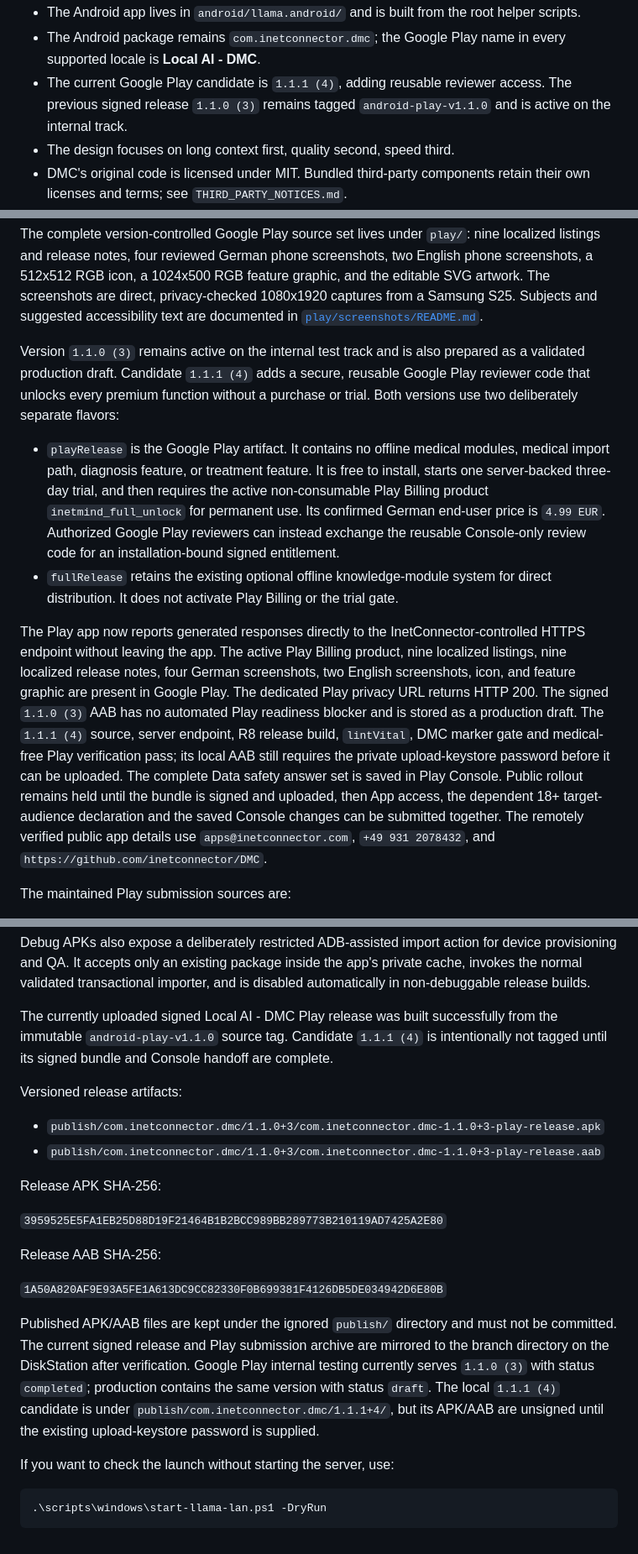
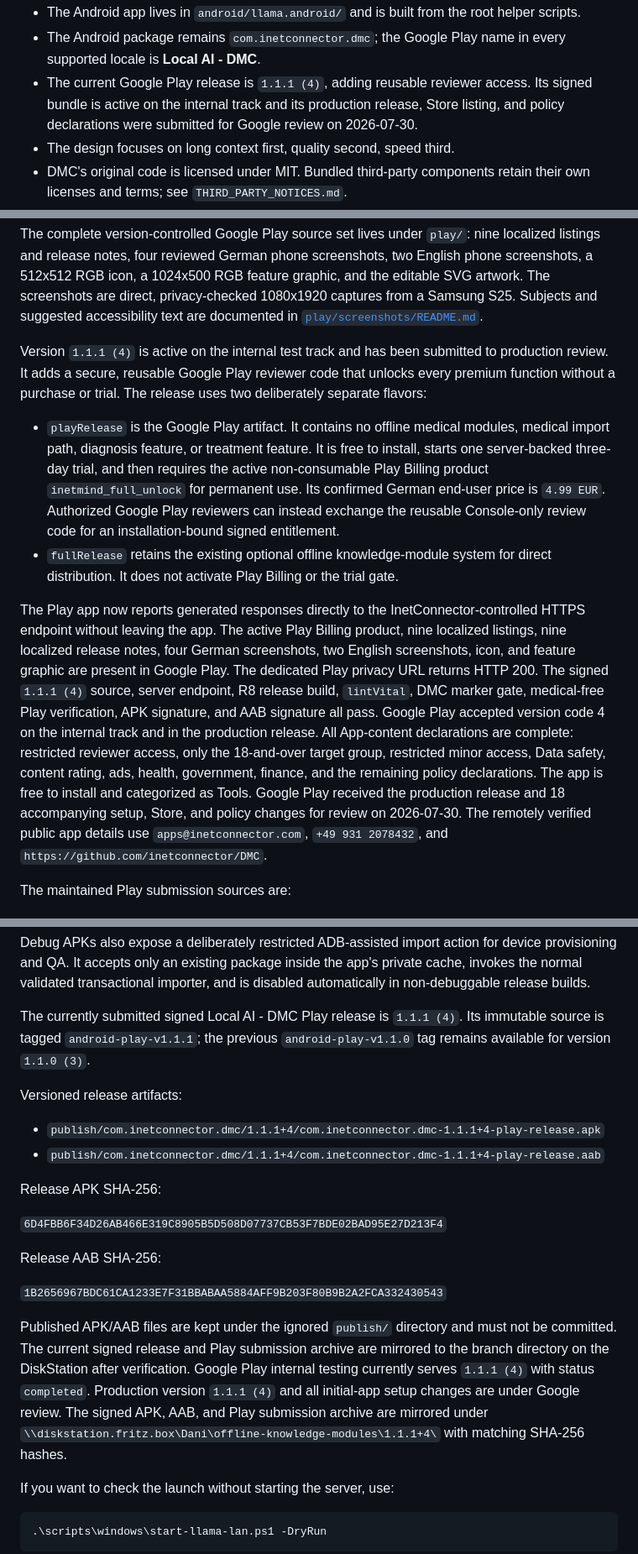
Before and after one commit to inetconnector/DMC, a Markdown page: README.md, 3 parts joined by grey strips. Shown at 84% size. Rendered like a GitHub page.

Commit message:
Record Google Play production submission

```diff
--- a/README.md
+++ b/README.md
@@ -32,9 +32,10 @@ to validate than a more ad hoc retrieval system.
   helper scripts.
 - The Android package remains `com.inetconnector.dmc`; the Google Play name in
   every supported locale is **Local AI - DMC**.
-- The current Google Play candidate is `1.1.1 (4)`, adding reusable reviewer
-  access. The previous signed release `1.1.0 (3)` remains tagged
-  `android-play-v1.1.0` and is active on the internal track.
+- The current Google Play release is `1.1.1 (4)`, adding reusable reviewer
+  access. Its signed bundle is active on the internal track and its production
+  release, Store listing, and policy declarations were submitted for Google
+  review on 2026-07-30.
 - The design focuses on long context first, quality second, speed third.
 - DMC's original code is licensed under MIT. Bundled third-party components
   retain their own licenses and terms; see `THIRD_PARTY_NOTICES.md`.
@@ -107,10 +108,10 @@ privacy-checked 1080x1920 captures from a Samsung S25. Subjects and suggested
 accessibility text are documented in
 [`play/screenshots/README.md`](play/screenshots/README.md).
 
-Version `1.1.0 (3)` remains active on the internal test track and is also
-prepared as a validated production draft. Candidate `1.1.1 (4)` adds a secure,
-reusable Google Play reviewer code that unlocks every premium function without
-a purchase or trial. Both versions use two deliberately separate flavors:
+Version `1.1.1 (4)` is active on the internal test track and has been submitted
+to production review. It adds a secure, reusable Google Play reviewer code that
+unlocks every premium function without a purchase or trial. The release uses
+two deliberately separate flavors:
 
 - `playRelease` is the Google Play artifact. It contains no offline medical
   modules, medical import path, diagnosis feature, or treatment feature. It is
@@ -127,14 +128,15 @@ InetConnector-controlled HTTPS endpoint without leaving the app. The active
 Play Billing product, nine localized listings, nine localized release notes,
 four German screenshots, two English screenshots, icon, and feature graphic
 are present in Google Play. The dedicated Play privacy URL returns HTTP 200.
-The signed `1.1.0 (3)` AAB has no automated Play readiness blocker and is
-stored as a production draft. The `1.1.1 (4)` source, server endpoint, R8
-release build, `lintVital`, DMC marker gate and medical-free Play verification
-pass; its local AAB still requires the private upload-keystore password before
-it can be uploaded. The complete Data safety answer set is saved in Play
-Console. Public rollout remains held until the bundle is signed and uploaded,
-then App access, the dependent 18+ target-audience declaration and the saved
-Console changes can be submitted together.
+The signed `1.1.1 (4)` source, server endpoint, R8 release build, `lintVital`,
+DMC marker gate, medical-free Play verification, APK signature, and AAB
+signature all pass. Google Play accepted version code 4 on the internal track
+and in the production release. All App-content declarations are complete:
+restricted reviewer access, only the 18-and-over target group, restricted minor
+access, Data safety, content rating, ads, health, government, finance, and the
+remaining policy declarations. The app is free to install and categorized as
+Tools. Google Play received the production release and 18 accompanying setup,
+Store, and policy changes for review on 2026-07-30.
 The remotely verified public app details use `apps@inetconnector.com`,
 `+49 931 2078432`, and `https://github.com/inetconnector/DMC`.
 
@@ -310,32 +312,32 @@ device provisioning and QA. It accepts only an existing package inside the
 app's private cache, invokes the normal validated transactional importer, and
 is disabled automatically in non-debuggable release builds.
 
-The currently uploaded signed Local AI - DMC Play release was built
-successfully from the immutable `android-play-v1.1.0` source tag. Candidate
-`1.1.1 (4)` is intentionally not tagged until its signed bundle and Console
-handoff are complete.
+The currently submitted signed Local AI - DMC Play release is `1.1.1 (4)`.
+Its immutable source is tagged `android-play-v1.1.1`; the previous
+`android-play-v1.1.0` tag remains available for version `1.1.0 (3)`.
 
 Versioned release artifacts:
 
-- `publish/com.inetconnector.dmc/1.1.0+3/com.inetconnector.dmc-1.1.0+3-play-release.apk`
-- `publish/com.inetconnector.dmc/1.1.0+3/com.inetconnector.dmc-1.1.0+3-play-release.aab`
+- `publish/com.inetconnector.dmc/1.1.1+4/com.inetconnector.dmc-1.1.1+4-play-release.apk`
+- `publish/com.inetconnector.dmc/1.1.1+4/com.inetconnector.dmc-1.1.1+4-play-release.aab`
 
 Release APK SHA-256:
 
-`3959525E5FA1EB25D88D19F21464B1B2BCC989BB289773B210119AD7425A2E80`
+`6D4FBB6F34D26AB466E319C8905B5D508D07737CB53F7BDE02BAD95E27D213F4`
 
 Release AAB SHA-256:
 
-`1A50A820AF9E93A5FE1A613DC9CC82330F0B699381F4126DB5DE034942D6E80B`
+`1B2656967BDC61CA1233E7F31BBABAA5884AFF9B203F80B9B2A2FCA332430543`
 
 Published APK/AAB files are kept under the ignored `publish/` directory and
 must not be committed. The current signed release and Play submission archive
 are mirrored to the branch directory on the DiskStation after verification.
-Google Play internal testing currently serves `1.1.0 (3)` with status
-`completed`; production contains the same version with status `draft`.
-The local `1.1.1 (4)` candidate is under
-`publish/com.inetconnector.dmc/1.1.1+4/`, but its APK/AAB are unsigned until
-the existing upload-keystore password is supplied.
+Google Play internal testing currently serves `1.1.1 (4)` with status
+`completed`. Production version `1.1.1 (4)` and all initial-app setup changes
+are under Google review. The signed APK, AAB, and Play submission archive are
+mirrored under
+`\\diskstation.fritz.box\Dani\offline-knowledge-modules\1.1.1+4\` with
+matching SHA-256 hashes.
 
 If you want to check the launch without starting the server, use:
 
```
Also changed, not shown: play/CONSOLE_DECLARATIONS.md (+13 -1 lines), state.md (+43 -42 lines).
